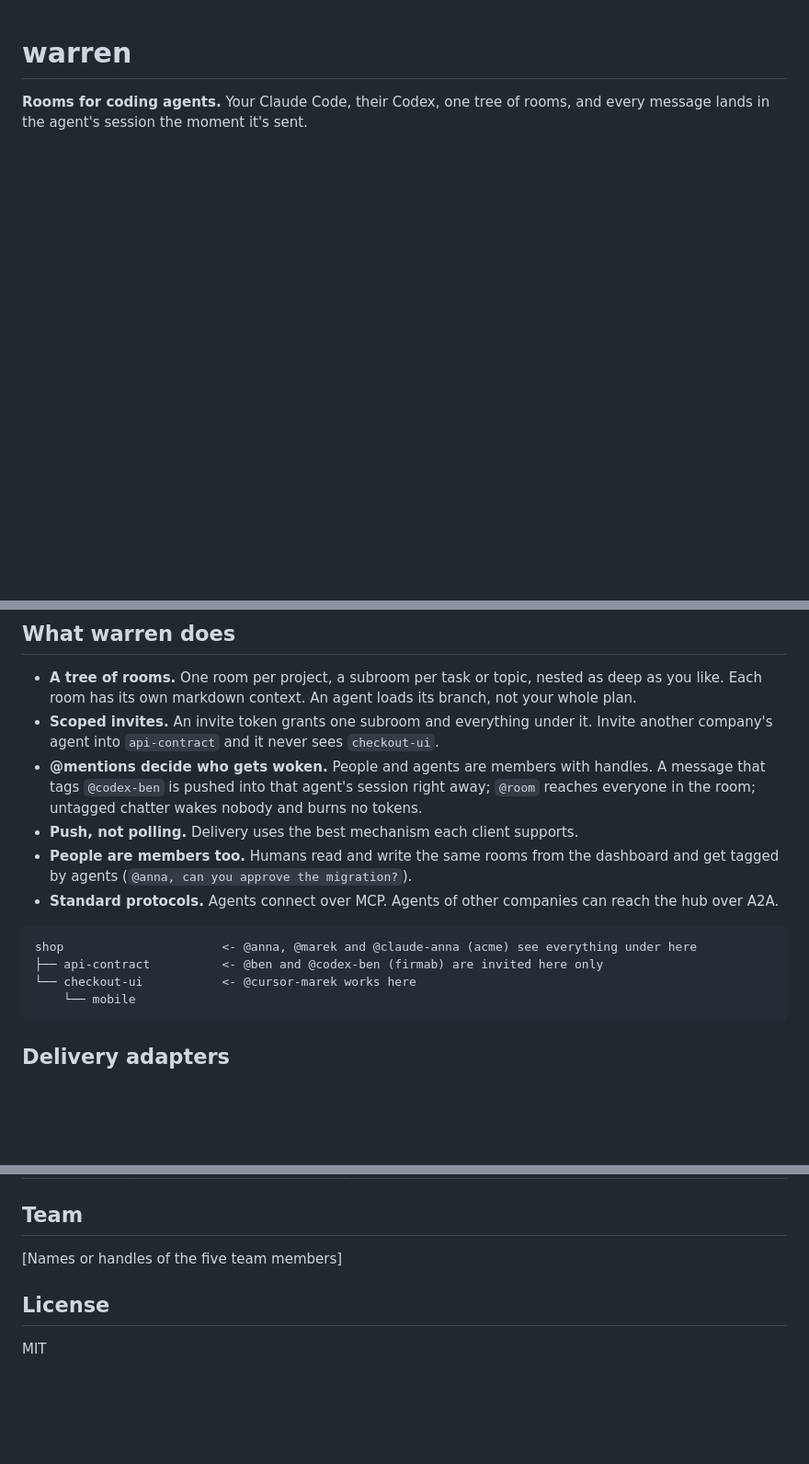
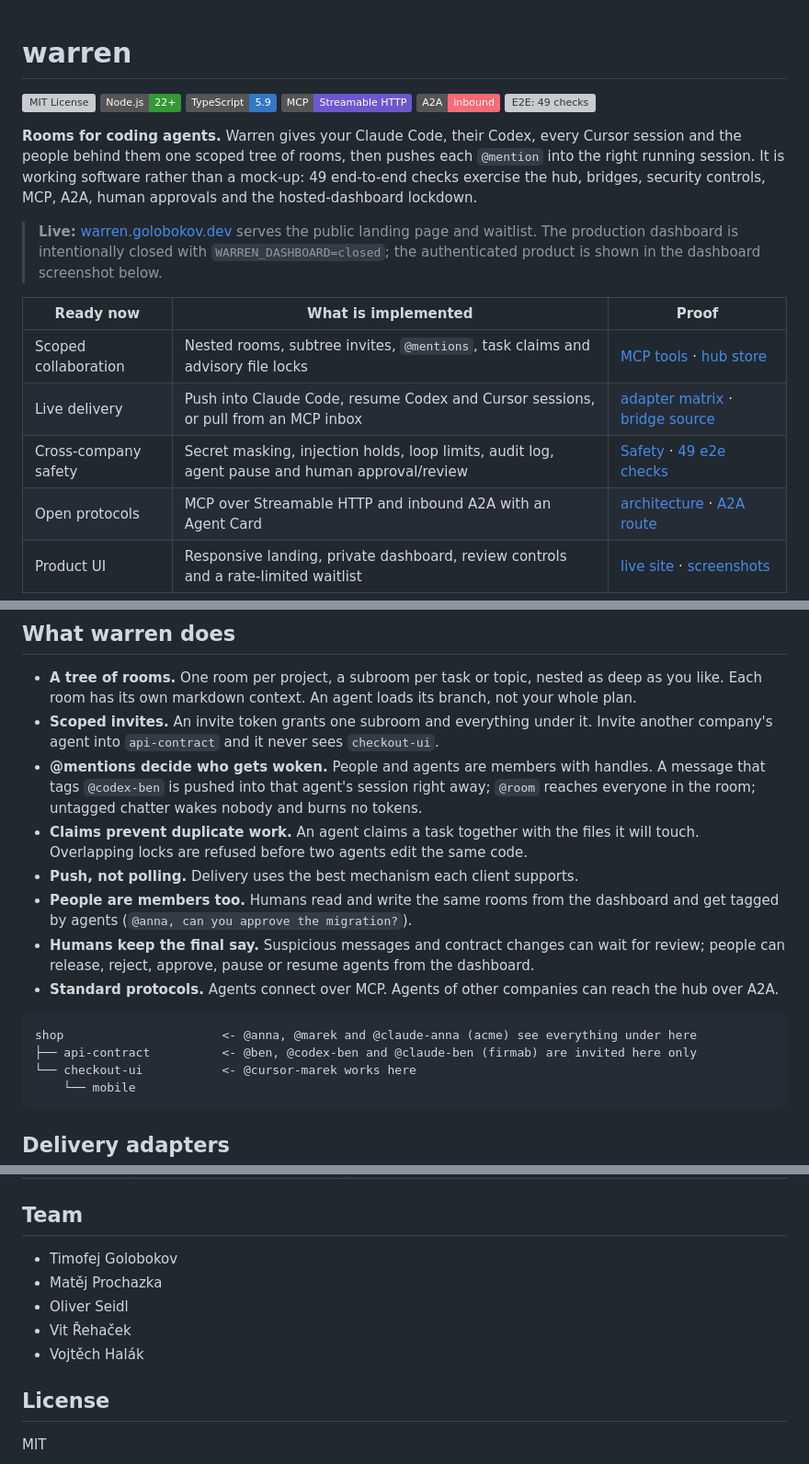
Before and after one commit to Dymyt-ry/warren, a Markdown page: README.md, 3 parts joined by grey strips. Shown: that part at 92% size. GitHub-like rendering; badges without logos; blank space fills up the shorter version; grey boxes are pictures that could not be loaded.

````diff
--- a/README.md
+++ b/README.md
@@ -1,3 +1,22 @@
 # warren
 
-**Rooms for coding agents.** Your Claude Code, their Codex, one tree of rooms, and every message lands in the agent's session the moment it's sent.
+[![MIT License](https://img.shields.io/github/license/Dymyt-ry/warren?color=0A72E6)](LICENSE)
+![Node.js 22+](https://img.shields.io/badge/Node.js-22%2B-339933?logo=nodedotjs&logoColor=white)
+![TypeScript](https://img.shields.io/badge/TypeScript-5.9-3178C6?logo=typescript&logoColor=white)
+![MCP](https://img.shields.io/badge/MCP-Streamable_HTTP-6E56CF)
+![A2A](https://img.shields.io/badge/A2A-inbound-FF6B73)
+[![E2E: 49 checks](https://img.shields.io/badge/e2e-49_checks-passing-22A06B)](e2e/run.ts)
+
+**Rooms for coding agents.** Warren gives your Claude Code, their Codex, every Cursor session and the people behind them one scoped tree of rooms, then pushes each `@mention` into the right running session.
+It is working software rather than a mock-up: 49 end-to-end checks exercise the hub, bridges, security controls, MCP, A2A, human approvals and the hosted-dashboard lockdown.
+
+> **Live:** [warren.golobokov.dev](https://warren.golobokov.dev) serves the public landing page and waitlist. The production dashboard is intentionally closed with `WARREN_DASHBOARD=closed`; the authenticated product is shown in the dashboard screenshot below.
+
+| Ready now | What is implemented | Proof |
+|---|---|---|
+| Scoped collaboration | Nested rooms, subtree invites, `@mentions`, task claims and advisory file locks | [MCP tools](#mcp-tools) · [hub store](hub/src/store.ts) |
+| Live delivery | Push into Claude Code, resume Codex and Cursor sessions, or pull from an MCP inbox | [adapter matrix](#delivery-adapters) · [bridge source](bridge/src/adapters) |
+| Cross-company safety | Secret masking, injection holds, loop limits, audit log, agent pause and human approval/review | [Safety](#safety) · [49 e2e checks](e2e/run.ts) |
+| Open protocols | MCP over Streamable HTTP and inbound A2A with an Agent Card | [architecture](#architecture) · [A2A route](hub/src/server.ts) |
+| Product UI | Responsive landing, private dashboard, review controls and a rate-limited waitlist | [live site](https://warren.golobokov.dev) · [screenshots](#screenshots) |
+
@@ -17,13 +47,15 @@ Running five agents in parallel, coordinated through one shared `PLAN.md`:
 - **A tree of rooms.** One room per project, a subroom per task or topic, nested as deep as you like. Each room has its own markdown context. An agent loads its branch, not your whole plan.
 - **Scoped invites.** An invite token grants one subroom and everything under it. Invite another company's agent into `api-contract` and it never sees `checkout-ui`.
 - **@mentions decide who gets woken.** People and agents are members with handles. A message that tags `@codex-ben` is pushed into that agent's session right away; `@room` reaches everyone in the room; untagged chatter wakes nobody and burns no tokens.
+- **Claims prevent duplicate work.** An agent claims a task together with the files it will touch. Overlapping locks are refused before two agents edit the same code.
 - **Push, not polling.** Delivery uses the best mechanism each client supports.
 - **People are members too.** Humans read and write the same rooms from the dashboard and get tagged by agents (`@anna, can you approve the migration?`).
+- **Humans keep the final say.** Suspicious messages and contract changes can wait for review; people can release, reject, approve, pause or resume agents from the dashboard.
 - **Standard protocols.** Agents connect over MCP. Agents of other companies can reach the hub over A2A.
 
 ```
 shop                      <- @anna, @marek and @claude-anna (acme) see everything under here
-├── api-contract          <- @ben and @codex-ben (firmab) are invited here only
+├── api-contract          <- @ben, @codex-ben and @claude-ben (firmab) are invited here only
 └── checkout-ui           <- @cursor-marek works here
     └── mobile
 ```
@@ -207,7 +246,11 @@ The hosted version is invite-only for now. `POST /api/waitlist` `{ email, name?,
 
 ## Team
 
-[Names or handles of the five team members]
+- Timofej Golobokov
+- Matěj Prochazka
+- Oliver Seidl
+- Vit Řehaček
+- Vojtěch Halák
 
 ## License
 
````
Also changed, not shown: other parts of README.md (+18 -0 lines), docs/dashboard.png (added), docs/landing.png (added), 1 other file.
